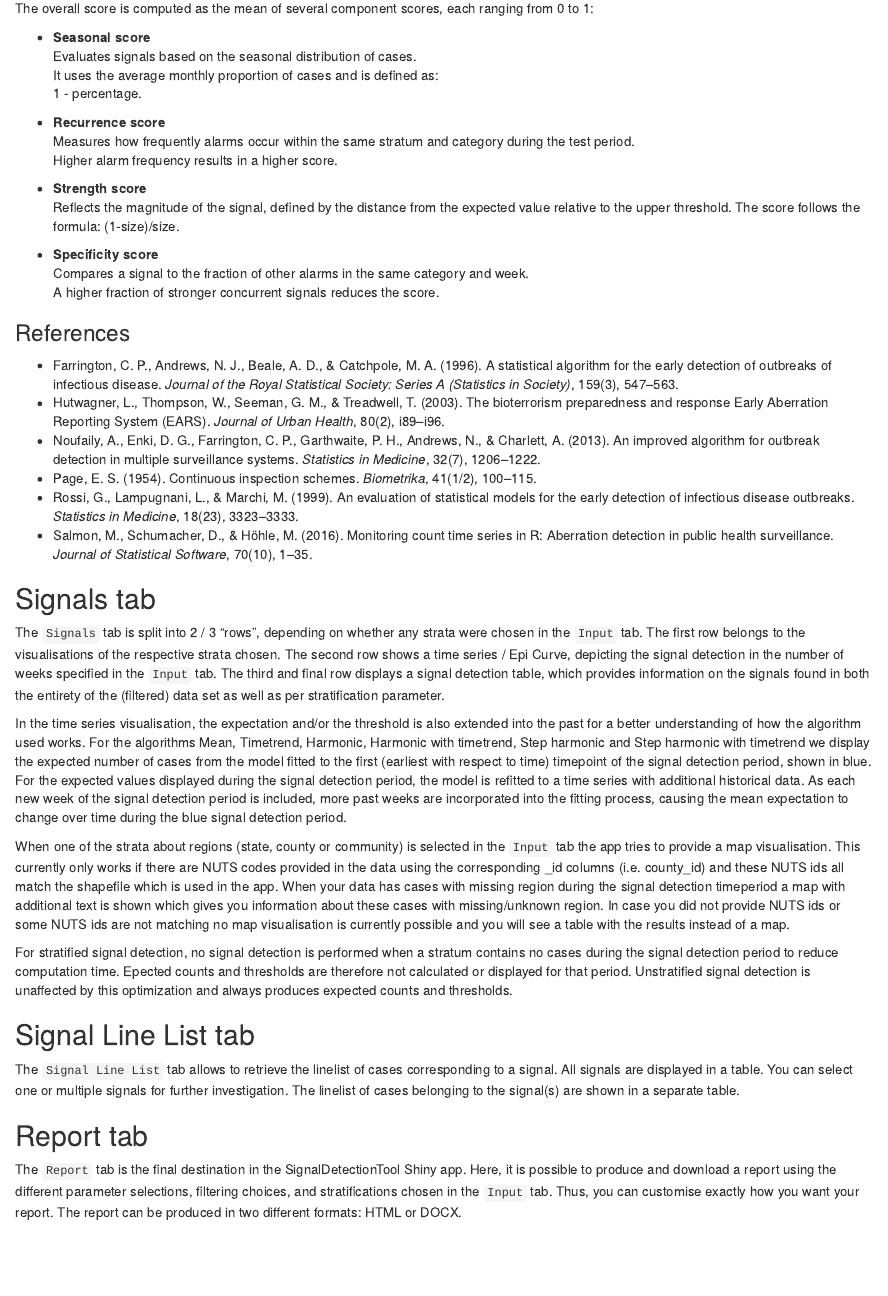
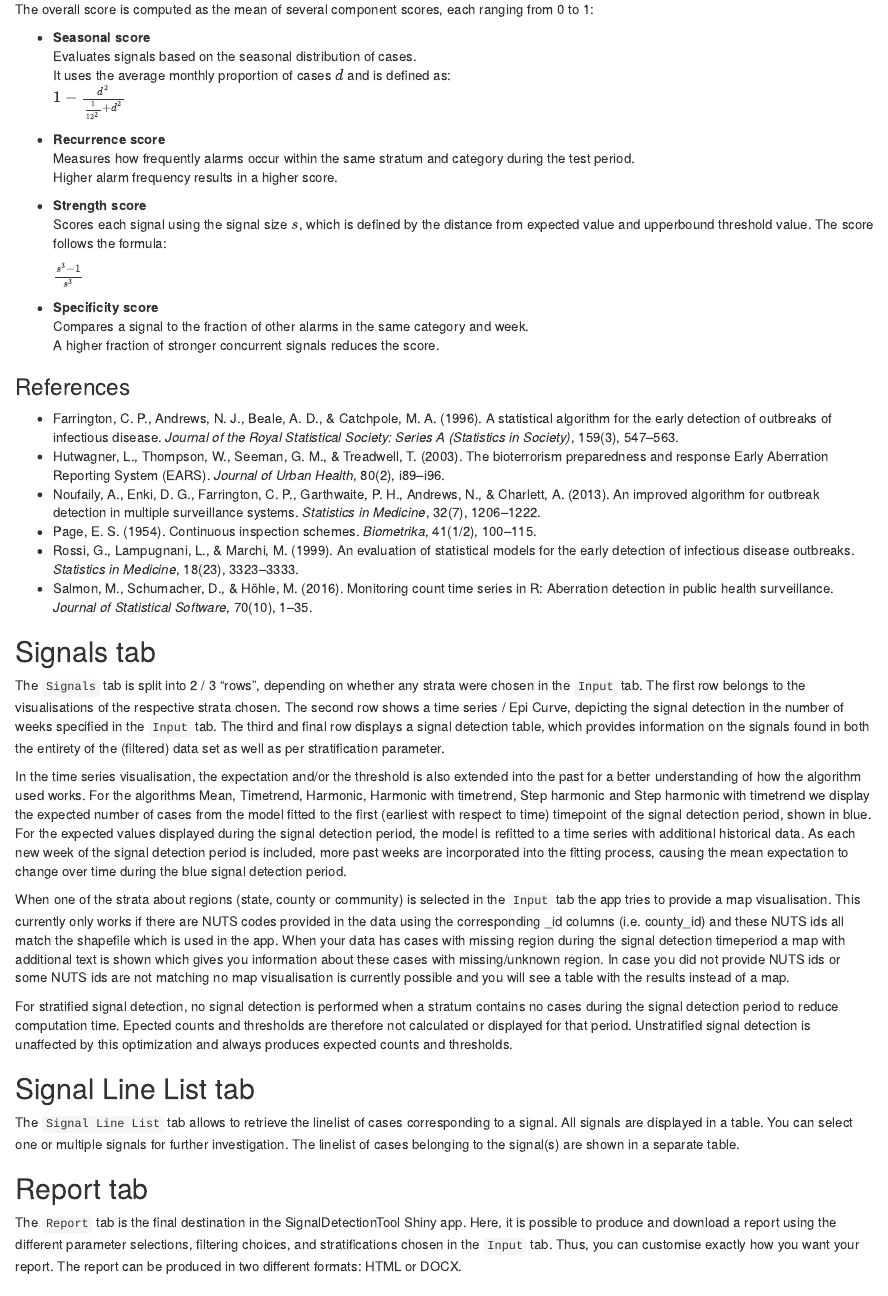
Before and after one commit to United4Surveillance/signal-detection-tool, an R Markdown document (inst/rmd/help_tab.Rmd): the page in a window 1100 px wide, from 5170 px down before the commit and from 5200 px down after it, so that both start at the same text. The pictures show the output file inst/rmd/help_tab.html that the author committed with the source, opened offline.

Commit message:
update documentation and help tab

```diff
--- a/inst/rmd/help_tab.Rmd
+++ b/inst/rmd/help_tab.Rmd
@@ -178,17 +178,17 @@ The overall score is computed as the mean of several component scores, each rang
 
 - **Seasonal score**
   Evaluates signals based on the seasonal distribution of cases.
-  It uses the average monthly proportion of cases and is defined as:
-  1 - percentage.
+  It uses the average monthly proportion of cases $d$ and is defined as:
+ $1 - \frac{d^2}{\frac{1}{12^2} + d^2}$
 
 - **Recurrence score**
   Measures how frequently alarms occur within the same stratum and category during the test period.
   Higher alarm frequency results in a higher score.
 
 - **Strength score**
-  Reflects the magnitude of the signal, defined by the distance from the expected value relative to the upper threshold.
-  The score follows the formula:
-  (1-size)/size.
+  Scores each signal using the signal size $s$, which is defined by the distance from expected value and upperbound threshold value.  The score follows the formula:
+
+  $\frac{s^3 - 1}{s^3}$
 
 - **Specificity score**
   Compares a signal to the fraction of other alarms in the same category and week.
```
Also changed, not shown: R/score_recurrence.R (+9 -0 lines), R/score_seasonal.R (+3 -3 lines), R/score_specificity.R (+2 -2 lines), R/score_strength.R (+9 -0 lines), inst/rmd/help_tab.html, 10 other files.
